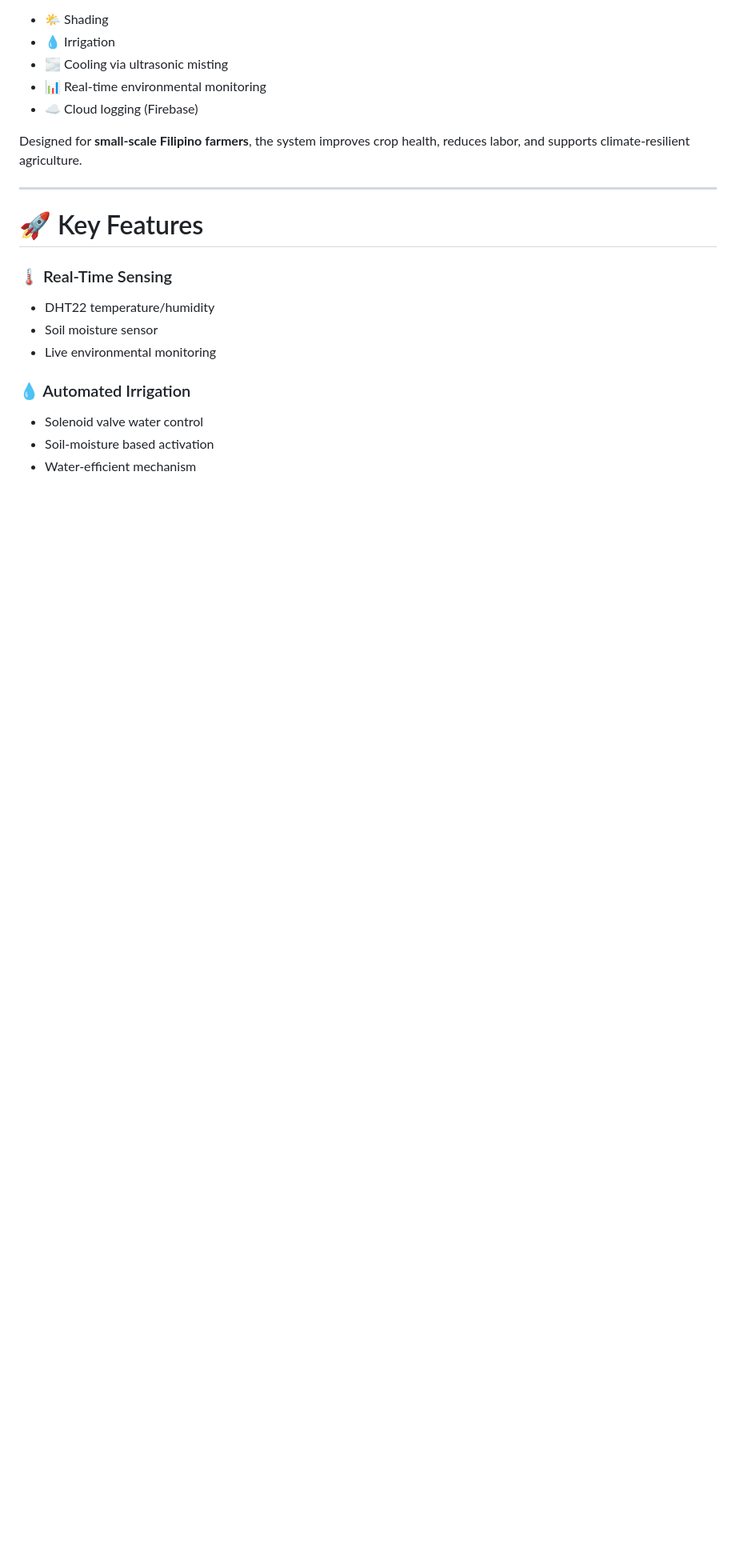
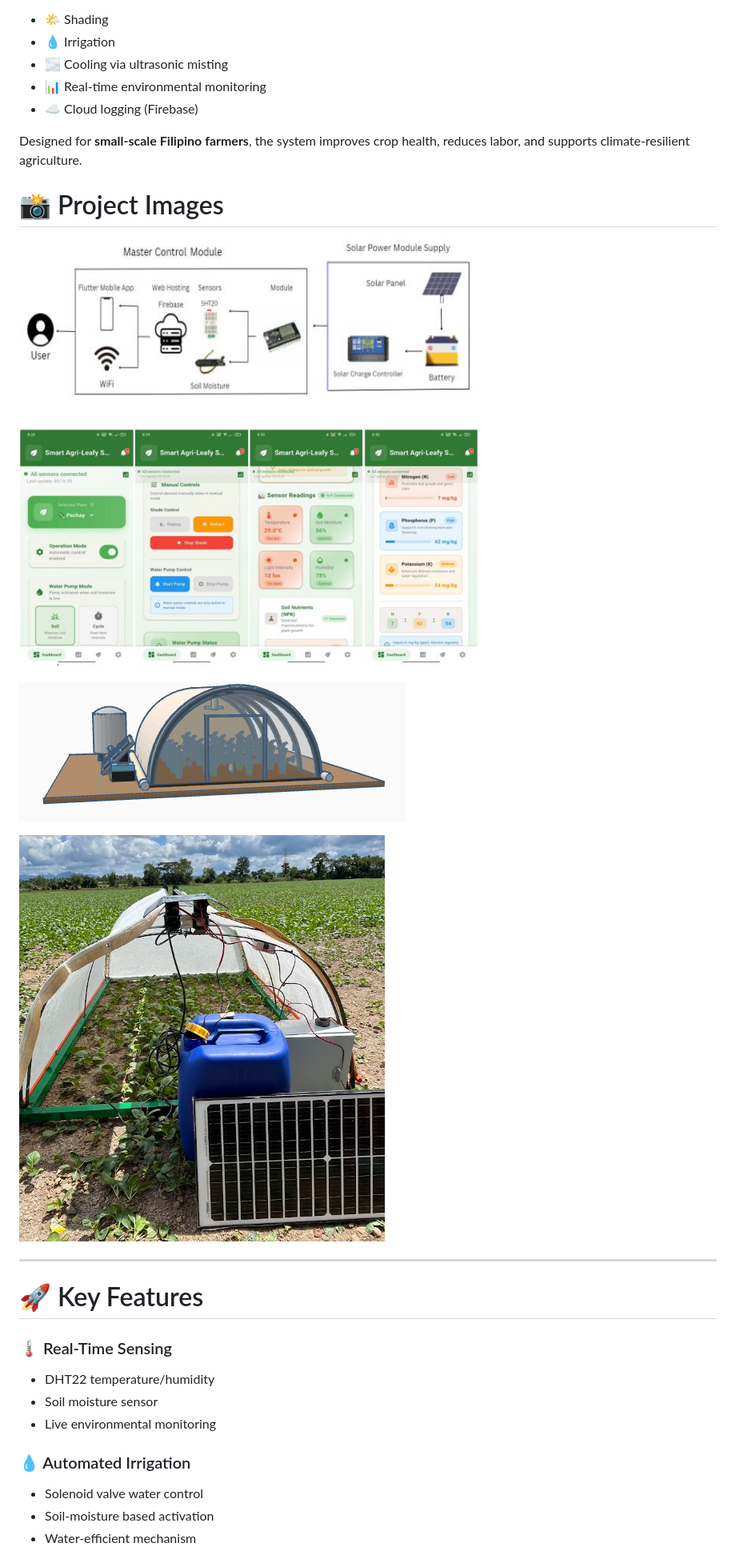
Before and after one commit to buuuuds/Smart-Agri-Leafy-Shield, a Markdown page: README.md, the part around the change printed below. Shown: that part at 80% size. Drawn GitHub-style; blank space fills up the shorter version.

Commit message:
Initial Commit

```diff
--- a/README.md
+++ b/README.md
@@ -44,6 +44,17 @@ The system automates:
 - ☁️ Cloud logging (Firebase)
 
 Designed for **small-scale Filipino farmers**, the system improves crop health, reduces labor, and supports climate-resilient agriculture.
+
+
+# 📸 Project Images
+![Architecture](assets/icon/architecture.png)
+
+![Dashboard](assets/icon/dashboard.png)
+
+![Prototype](assets/icon/prototype.png)
+
+![Structure](assets/icon/structure.png)
+
 
 ---
 
```
Also changed, not shown: other parts of README.md (+0 -5 lines).
